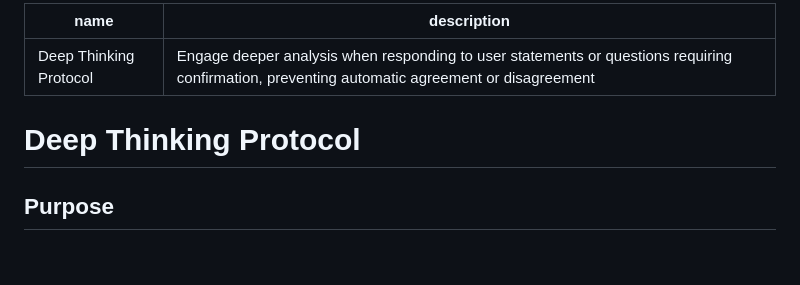
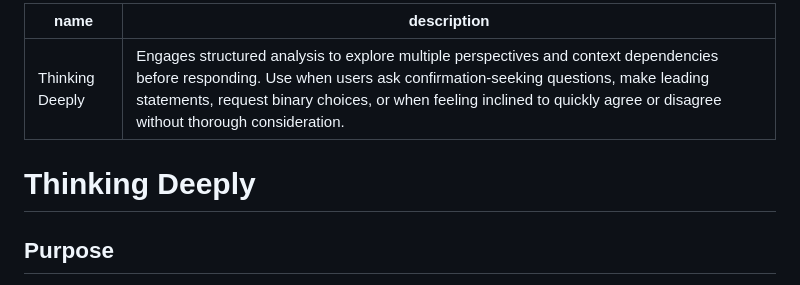
Before and after one commit to brunoasm/claude_deepthink, a Markdown page: Skill.md, the part around the change. GitHub-like rendering; blank space fills up the shorter version.

Commit message:
Improve SKILL.md following best practices
- Use gerund form for name: "Thinking Deeply"
- Rewrite description in third person with specific use cases
- Update main heading to match skill name
- Add clearer trigger conditions for skill activation

🤖 Generated with [Claude Code](https://claude.com/claude-code)

Co-Authored-By: Claude <noreply@anthropic.com>

```diff
--- a/Skill.md
+++ b/Skill.md
@@ -1,9 +1,9 @@
 ---
-name: Deep Thinking Protocol
-description: Engage deeper analysis when responding to user statements or questions requiring confirmation, preventing automatic agreement or disagreement
+name: Thinking Deeply
+description: Engages structured analysis to explore multiple perspectives and context dependencies before responding. Use when users ask confirmation-seeking questions, make leading statements, request binary choices, or when feeling inclined to quickly agree or disagree without thorough consideration.
 ---
 
-# Deep Thinking Protocol
+# Thinking Deeply
 
 ## Purpose
 
```
